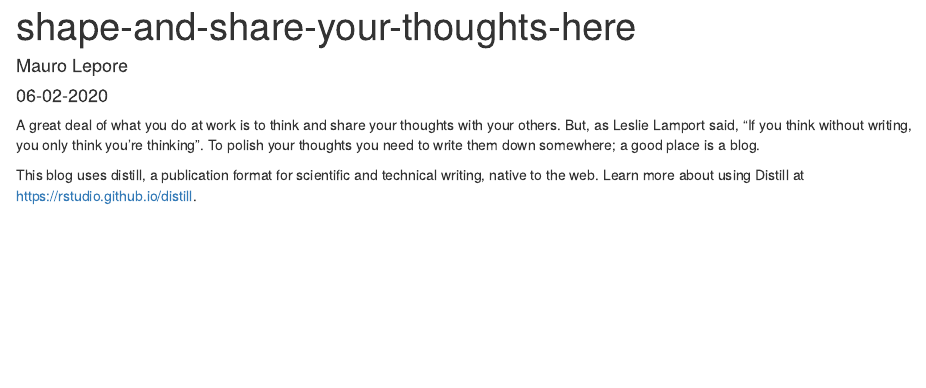
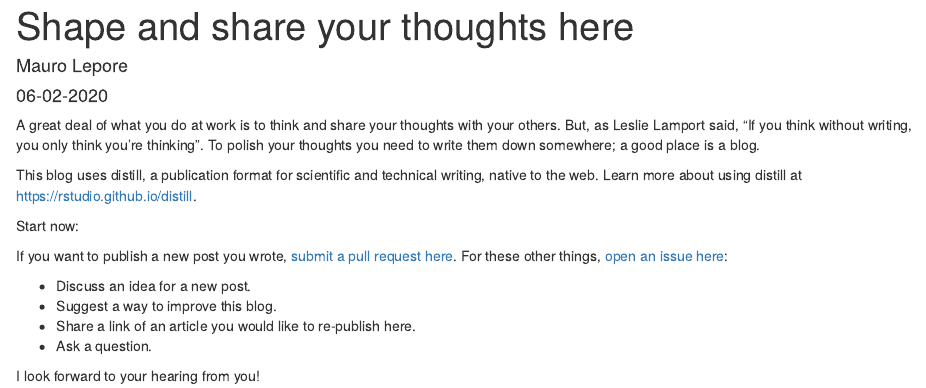
Before and after one commit to 2DegreesInvesting/ds-at-2dii, an R Markdown document (_posts/2020-06-02-shape-and-share-your-thoughts-here/shape-and-share-your-thoughts-here.Rmd): the page in a window 1100 px wide, from its top. Rendered offline with R 4.5, knitr and Pandoc, with nearby package versions; drawn as R Markdown's standard HTML page in place of the format the file asks for.

Commit message:
New post

````diff
--- a/_posts/2020-06-02-shape-and-share-your-thoughts-here/shape-and-share-your-thoughts-here.Rmd
+++ b/_posts/2020-06-02-shape-and-share-your-thoughts-here/shape-and-share-your-thoughts-here.Rmd
@@ -1,7 +1,7 @@
 ---
-title: "shape-and-share-your-thoughts-here"
+title: "Shape and share your thoughts here"
 description: |
-  A short description of the post.
+  "If you think without writing, you only think you're thinking" -- Leslie Lamport.
 author:
   - name: Mauro Lepore
     url: https://github.com/maurolepore
@@ -15,6 +15,17 @@ output:
 knitr::opts_chunk$set(echo = FALSE)
 ```
 
-A great deal of what you do at work is to think and share your thoughts with your others. But,  as Leslie Lamport said, "If you think without writing, you only think you're thinking". To polish your thoughts you need to write them down somewhere; a good place is a blog.
+A great deal of what you do at work is to think and share your thoughts with your others. But, as Leslie Lamport said, "If you think without writing, you only think you're thinking". To polish your thoughts you need to write them down somewhere; a good place is a blog.
 
-This blog uses distill, a publication format for scientific and technical writing, native to the web. Learn more about using Distill at <https://rstudio.github.io/distill>.
+This blog uses distill, a publication format for scientific and technical writing, native to the web. Learn more about using distill at <https://rstudio.github.io/distill>.
+
+Start now:
+
+If you want to publish a new post you wrote, [submit a pull request here](https://github.com/2DegreesInvesting/ds-at-2dii/pulls). For these other things, [open an issue here](https://github.com/2DegreesInvesting/ds-at-2dii/issues):
+
+* Discuss an idea for a new post.
+* Suggest a way to improve this blog.
+* Share a link of an article you would like to re-publish here.
+* Ask a question.
+
+I look forward to your hearing from you!
````
Also changed, not shown: docs/posts/posts.json, 1 other file.
